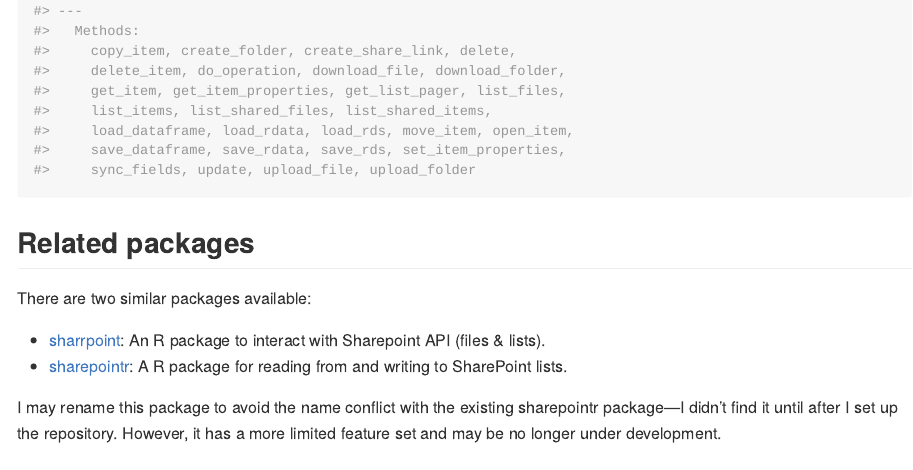
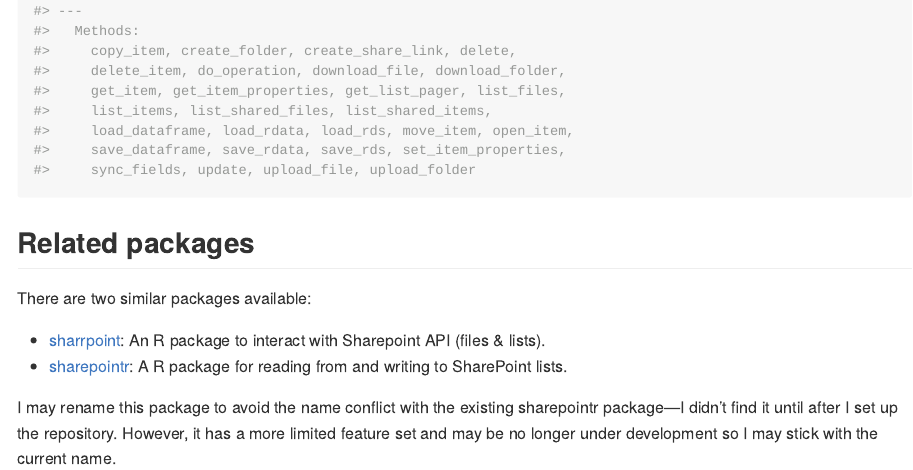
Before and after one commit to elipousson/sharepointr, an R Markdown document (README.Rmd): the page in a window 1100 px wide, from 5930 px down. The pictures show the output file README.md that the author committed with the source, drawn offline in the style of GitHub; long lines of code are wrapped; badge pictures from the web are left out.

Commit message:
docs: rebuild README

```diff
--- a/README.Rmd
+++ b/README.Rmd
@@ -137,4 +137,4 @@
 -   [sharrpoint](https://gitlab.com/tolmay/sharrpoint): An R package to interact with Sharepoint API (files & lists).
 -   [sharepointr](https://github.com/LukasK13/sharepointr): A R package for reading from and writing to SharePoint lists.
 
-I may rename this package to avoid the name conflict with the existing sharepointr package---I didn't find it until after I set up the repository. However, it has a more limited feature set and may be no longer under development.
+I may rename this package to avoid the name conflict with the existing sharepointr package---I didn't find it until after I set up the repository. However, it has a more limited feature set and may be no longer under development so I may stick with the current name.
```
Also changed, not shown: README.md.
